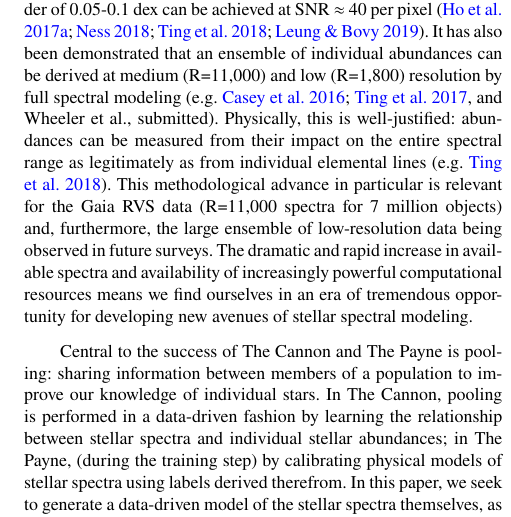
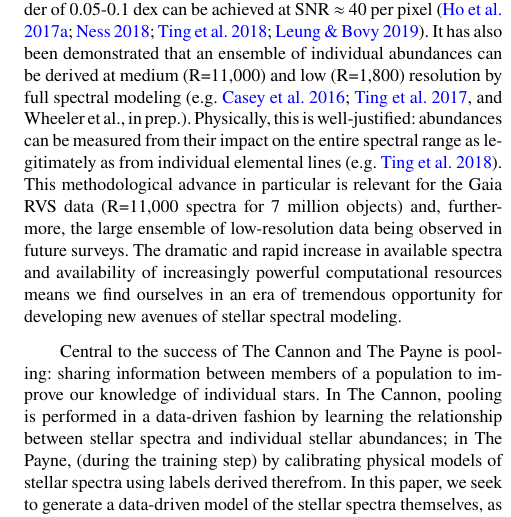
Before and after one commit to sfeeney/ddspectra, a LaTeX paper (paper/gp_spectra.tex): part of one column of page 2 of 14, cut so that both start at the same text. Compiled offline with pdfLaTeX; a LaTeX package or settings file that is missing is left out.

Commit message:
MKN edits

```diff
--- a/paper/gp_spectra.tex
+++ b/paper/gp_spectra.tex
@@ -111,7 +111,7 @@ Surveys such as APOGEE \citep{Majewski2017}, GALAH \citep{deSilva2015}, Gaia-ESO
 
 High-SNR spectra have been often regarded as necessary in the pursuit of precision abundances, required for  chemical differentiation across the Galaxy.  These abundances trace the detailed chemical evolution of the Milky Way, which is driven by an ensemble of stellar explosion and mass-loss activity. In the Galactic disk, where the majority of the stellar mass resides, abundances are the record of its inside-out formation over time~\citep{Rix2013,BH2016}. The earliest epoch of the Galaxy's formation and its continued interaction with its environment, is documented in the chemical composition and characteristics of the stellar halo~\citep[e.g.][]{Keith2015,Payel2019, Helmi2018}.  Current data place strong constraints on the chemical evolution models designed to explain Galactic formation and evolution~\citep[e.g.][]{Minchev2013,Minchev2014b,Robyn2018, Weinberg2019, Clarke2019, Blancato2019}. Upcoming data offer the opportunity to refine these models considerably: for example, the disk is also believed to comprise  numerous individual birth sites where groups of stars were born. Any prospect of assigning stars to their birth sites via their unique chemical signatures~\citep[e.g.][]{BH2010} requires large stellar numbers and high precision abundance measurements~\citep{Mits2013, Ting2015, Hogg2016, Arm2018}.
 
-The large data volumes now in hand have led to the development of new approaches for deriving abundance measurements from spectral data, driven by the need for automatic, efficient means of extracting the full information content of the data. These include data-driven modeling approaches such as The Cannon \citep{Ness2015}, full spectral fitting using physical models as implemented in The Payne \citep{Ting2018} and  deep learning \citep{Leung2019}. These approaches improve the precision of abundance measurements significantly, permitting useful abundances to be estimated using 1/4 to 1/9th of the observing time compared to previous approaches. Specifically, abundance precisions on the order of 0.05-0.1 dex can be achieved at SNR $\approx$ 40 per pixel \citep{Ho2017b,Ness2018,Ting2018, Leung2019}. It has also been demonstrated that an ensemble of individual abundances can be derived at medium (R=11,000) and low (R=1,800) resolution by full spectral modeling \citep[e.g.][and Wheeler et al., submitted]{Casey2016,Ting2017}. Physically, this is well-justified: abundances can be measured from their impact on the entire spectral range as legitimately as from individual elemental lines~\citep[e.g.][]{Ting2018}. This methodological advance in particular is relevant for the Gaia RVS data (R=11,000 spectra for 7 million objects) and, furthermore, the large ensemble of low-resolution data being observed in future surveys. The dramatic and rapid increase in available spectra and availability of increasingly powerful computational resources means we find ourselves in an era of tremendous opportunity for developing new avenues of stellar spectral modeling.
+The large data volumes now in hand have led to the development of new approaches for deriving abundance measurements from spectral data, driven by the need for automatic, efficient means of extracting the full information content of the data. These include data-driven modeling approaches such as The Cannon \citep{Ness2015}, full spectral fitting using physical models as implemented in The Payne \citep{Ting2018} and  deep learning \citep{Leung2019}. These approaches improve the precision of abundance measurements significantly, permitting useful abundances to be estimated using 1/4 to 1/9th of the observing time compared to previous approaches. Specifically, abundance precisions on the order of 0.05-0.1 dex can be achieved at SNR $\approx$ 40 per pixel \citep{Ho2017b,Ness2018,Ting2018, Leung2019}. It has also been demonstrated that an ensemble of individual abundances can be derived at medium (R=11,000) and low (R=1,800) resolution by full spectral modeling \citep[e.g.][and Wheeler et al., in prep.]{Casey2016,Ting2017}. Physically, this is well-justified: abundances can be measured from their impact on the entire spectral range as legitimately as from individual elemental lines~\citep[e.g.][]{Ting2018}. This methodological advance in particular is relevant for the Gaia RVS data (R=11,000 spectra for 7 million objects) and, furthermore, the large ensemble of low-resolution data being observed in future surveys. The dramatic and rapid increase in available spectra and availability of increasingly powerful computational resources means we find ourselves in an era of tremendous opportunity for developing new avenues of stellar spectral modeling.
 
 Central to the success of The Cannon and The Payne is pooling: sharing information between members of a population to improve our knowledge of individual stars. In The Cannon, pooling is performed in a data-driven fashion by learning the relationship between stellar spectra and individual stellar abundances; in The Payne, (during the training step) by calibrating physical models of stellar spectra using labels derived therefrom. In this paper, we seek to generate a data-driven model of the stellar spectra themselves, as opposed to the abundance measurements, formalizing this concept of pooling within a Bayesian hierarchical model. By sharing information between stars, we will generate more precise representations of individual spectra, directly infer the correlation structure between spectral pixels and, in the process, gain understanding of the information content of the data. To date, there has been little work on the characterization and interpretation of the correlations between (and the dimensionality of) spectral data \citep[see however][]{Ting2012, PJ2019, M2014, Casey2019}. Our methodology will provide a direct measure of the information content of spectral regions and, correspondingly, elemental abundances.
 
```
